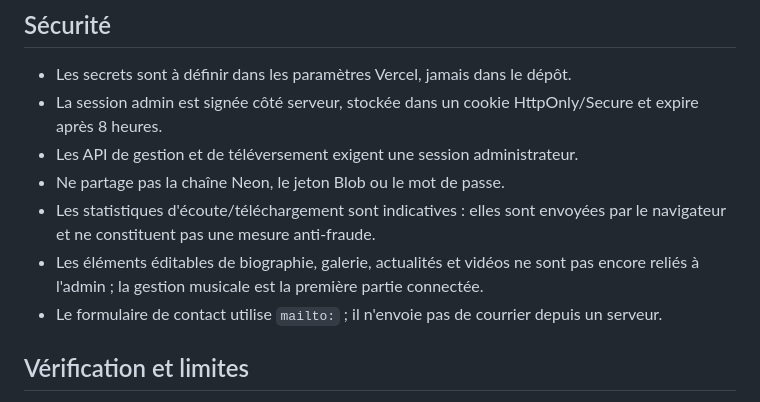
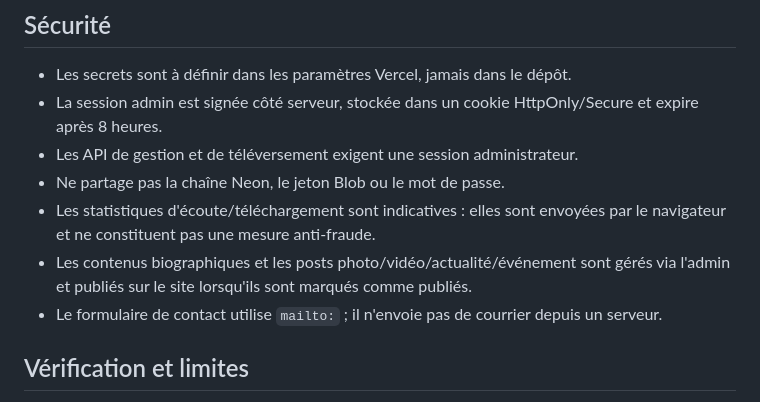
Before and after one commit to noutasalvador-design/LAHMY, a Markdown page: README.md, the part around the change. Rendered like a GitHub page.

Commit message:
Document biography and media management features

```diff
--- a/README.md
+++ b/README.md
@@ -41,7 +41,7 @@ Site officiel responsive de LAHMY, artiste auteur-compositeur-interprète origin
 - Les API de gestion et de téléversement exigent une session administrateur.
 - Ne partage pas la chaîne Neon, le jeton Blob ou le mot de passe.
 - Les statistiques d'écoute/téléchargement sont indicatives : elles sont envoyées par le navigateur et ne constituent pas une mesure anti-fraude.
-- Les éléments éditables de biographie, galerie, actualités et vidéos ne sont pas encore reliés à l'admin ; la gestion musicale est la première partie connectée.
+- Les contenus biographiques et les posts photo/vidéo/actualité/événement sont gérés via l'admin et publiés sur le site lorsqu'ils sont marqués comme publiés.
 - Le formulaire de contact utilise `mailto:` ; il n'envoie pas de courrier depuis un serveur.
 
 ## Vérification et limites
```
